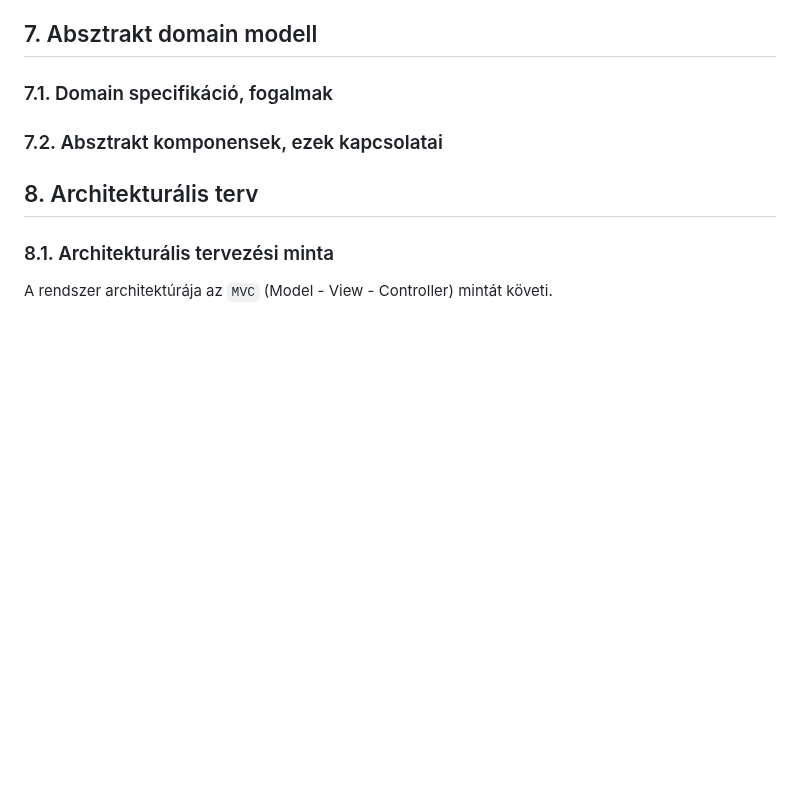
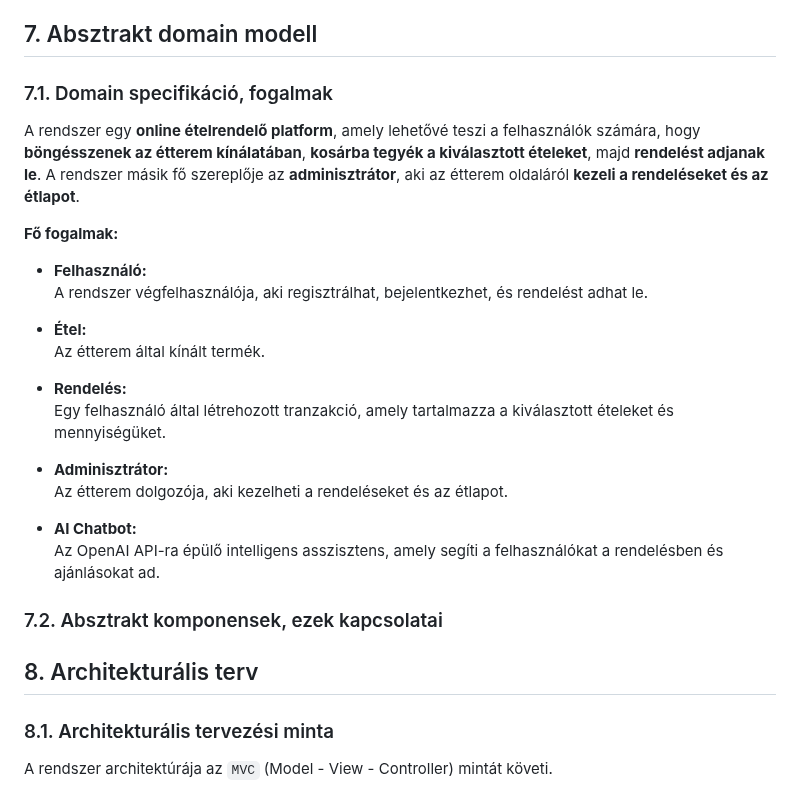
Before and after one commit to KKondor/2025-szfm-big-project, a Markdown page: docs/rendszerterv.md, the part around the change. GitHub-like rendering; blank space fills up the shorter version.

Commit message:
docs: add domain specification section in rendszerterv.md

```diff
--- a/docs/rendszerterv.md
+++ b/docs/rendszerterv.md
@@ -222,6 +222,25 @@ A rendszer fejlesztése a `Flask` keretrendszerben történik, amely könnyű, m
 
 ### 7.1. Domain specifikáció, fogalmak
 
+A rendszer egy **online ételrendelő platform**, amely lehetővé teszi a felhasználók számára, hogy **böngésszenek az étterem kínálatában**, **kosárba tegyék a kiválasztott ételeket**, majd **rendelést adjanak le**. A rendszer másik fő szereplője az **adminisztrátor**, aki az étterem oldaláról **kezeli a rendeléseket és az étlapot**.
+
+**Fő fogalmak:**
+
+- **Felhasználó:**
+  A rendszer végfelhasználója, aki regisztrálhat, bejelentkezhet, és rendelést adhat le.
+
+- **Étel:**
+  Az étterem által kínált termék.
+
+- **Rendelés:**
+  Egy felhasználó által létrehozott tranzakció, amely tartalmazza a kiválasztott ételeket és mennyiségüket.
+
+- **Adminisztrátor:**
+  Az étterem dolgozója, aki kezelheti a rendeléseket és az étlapot.
+
+- **AI Chatbot:**
+  Az OpenAI API-ra épülő intelligens asszisztens, amely segíti a felhasználókat a rendelésben és ajánlásokat ad.
+
 ### 7.2. Absztrakt komponensek, ezek kapcsolatai
 
 ## 8. Architekturális terv
```
